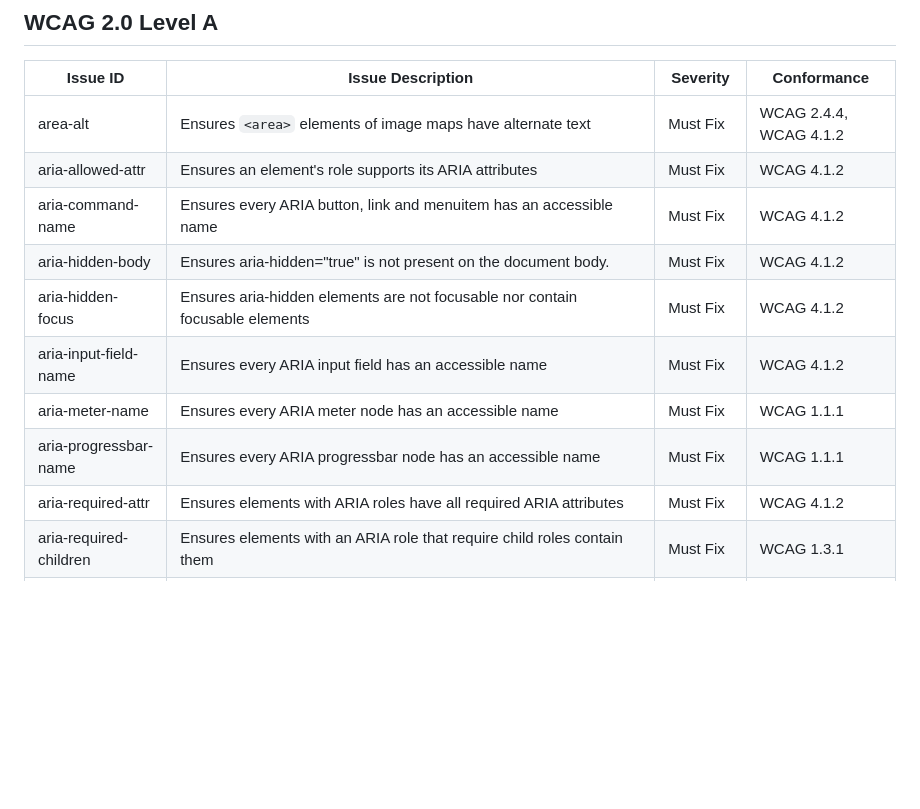
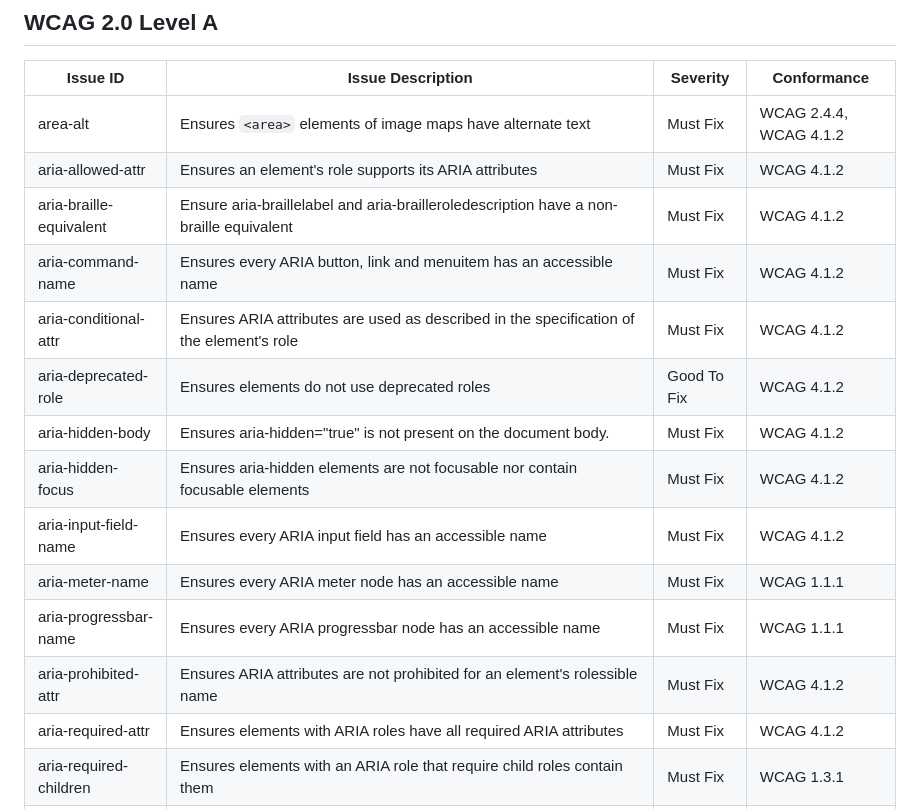
Before and after one commit to GovTechSG/purple-a11y, a Markdown page: DETAILS.md, the part around the change. Drawn GitHub-style; blank space fills up the shorter version.

Commit message:
Update DETAILS.md for new rules

```diff
--- a/DETAILS.md
+++ b/DETAILS.md
@@ -36,12 +36,16 @@ Details of each issue and severity rating provided by the current scan engine.
 | --------------------------- | ----------------------------------------------------------------------------------------------------------------------------------------------------- | ----------- | ---------------------- |
 | area-alt                    | Ensures `<area>` elements of image maps have alternate text                                                                                           | Must Fix    | WCAG 2.4.4, WCAG 4.1.2 |
 | aria-allowed-attr           | Ensures an element's role supports its ARIA attributes                                                                                                | Must Fix    | WCAG 4.1.2             |
+| aria-braille-equivalent          | Ensure aria-braillelabel and aria-brailleroledescription have a non-braille equivalent                                                                                                | Must Fix    | WCAG 4.1.2             |
 | aria-command-name           | Ensures every ARIA button, link and menuitem has an accessible name                                                                                   | Must Fix    | WCAG 4.1.2             |
+| aria-conditional-attr          | Ensures ARIA attributes are used as described in the specification of the element's role                                                  | Must Fix    | WCAG 4.1.2             |
+| aria-deprecated-role          | Ensures elements do not use deprecated roles                                        | Good To Fix  | WCAG 4.1.2             |
 | aria-hidden-body            | Ensures aria-hidden="true" is not present on the document body.                                                                                       | Must Fix    | WCAG 4.1.2             |
 | aria-hidden-focus           | Ensures aria-hidden elements are not focusable nor contain focusable elements                                                                         | Must Fix    | WCAG 4.1.2             |
 | aria-input-field-name       | Ensures every ARIA input field has an accessible name                                                                                                 | Must Fix    | WCAG 4.1.2             |
 | aria-meter-name             | Ensures every ARIA meter node has an accessible name                                                                                                  | Must Fix    | WCAG 1.1.1             |
 | aria-progressbar-name       | Ensures every ARIA progressbar node has an accessible name                                                                                            | Must Fix    | WCAG 1.1.1             |
+| aria-prohibited-attr       | Ensures ARIA attributes are not prohibited for an element's rolessible name                                                                                            | Must Fix    | WCAG 4.1.2           |
 | aria-required-attr          | Ensures elements with ARIA roles have all required ARIA attributes                                                                                    | Must Fix    | WCAG 4.1.2             |
 | aria-required-children      | Ensures elements with an ARIA role that require child roles contain them                                                                              | Must Fix    | WCAG 1.3.1             |
 | aria-required-parent        | Ensures elements with an ARIA role that require parent roles are contained by them                                                                    | Must Fix    | WCAG 1.3.1             |
```
